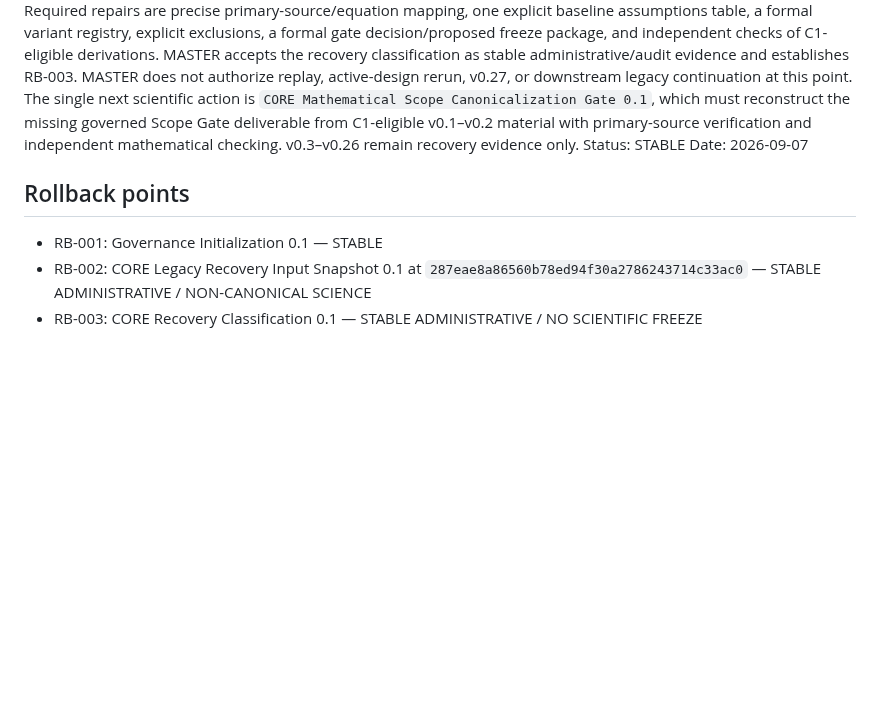
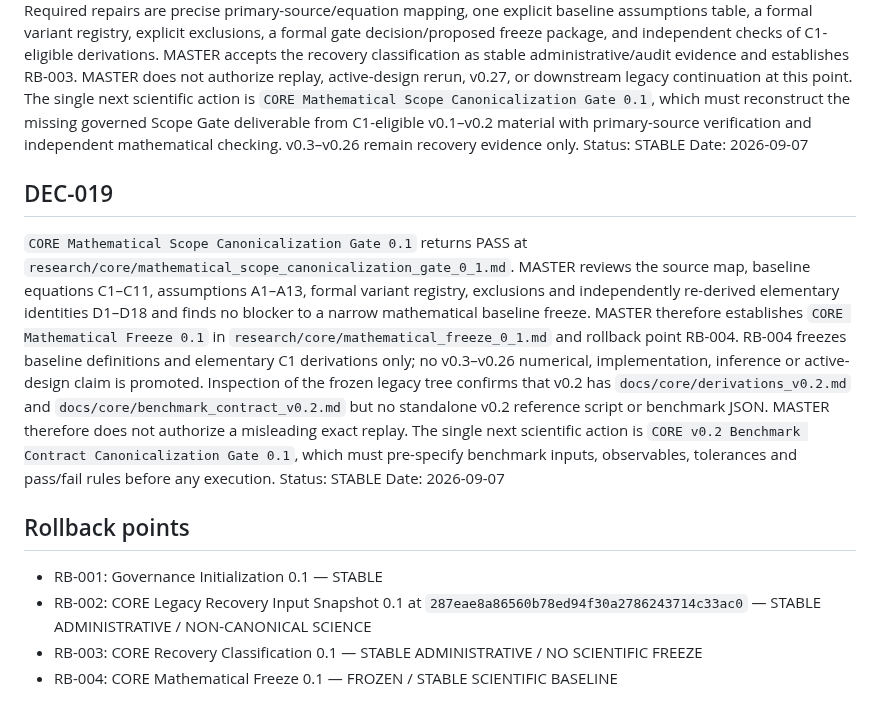
Before and after one commit to twkroll/haken-lighthouse-jax, a Markdown page: research/master/decision_branch_log.md, the part around the change. Drawn GitHub-style; blank space fills up the shorter version.

Commit message:
Record CORE Mathematical Freeze 0.1 and benchmark-contract decision DEC-019

```diff
--- a/research/master/decision_branch_log.md
+++ b/research/master/decision_branch_log.md
@@ -97,8 +97,14 @@ Date: 2026-09-07
 Status: STABLE
 Date: 2026-09-07
 
+## DEC-019
+`CORE Mathematical Scope Canonicalization Gate 0.1` returns PASS at `research/core/mathematical_scope_canonicalization_gate_0_1.md`. MASTER reviews the source map, baseline equations C1–C11, assumptions A1–A13, formal variant registry, exclusions and independently re-derived elementary identities D1–D18 and finds no blocker to a narrow mathematical baseline freeze. MASTER therefore establishes `CORE Mathematical Freeze 0.1` in `research/core/mathematical_freeze_0_1.md` and rollback point RB-004. RB-004 freezes baseline definitions and elementary C1 derivations only; no v0.3–v0.26 numerical, implementation, inference or active-design claim is promoted. Inspection of the frozen legacy tree confirms that v0.2 has `docs/core/derivations_v0.2.md` and `docs/core/benchmark_contract_v0.2.md` but no standalone v0.2 reference script or benchmark JSON. MASTER therefore does not authorize a misleading exact replay. The single next scientific action is `CORE v0.2 Benchmark Contract Canonicalization Gate 0.1`, which must pre-specify benchmark inputs, observables, tolerances and pass/fail rules before any execution.
+Status: STABLE
+Date: 2026-09-07
+
 ## Rollback points
 
 - RB-001: Governance Initialization 0.1 — STABLE
 - RB-002: CORE Legacy Recovery Input Snapshot 0.1 at `287eae8a86560b78ed94f30a2786243714c33ac0` — STABLE ADMINISTRATIVE / NON-CANONICAL SCIENCE
 - RB-003: CORE Recovery Classification 0.1 — STABLE ADMINISTRATIVE / NO SCIENTIFIC FREEZE
+- RB-004: CORE Mathematical Freeze 0.1 — FROZEN / STABLE SCIENTIFIC BASELINE
```
